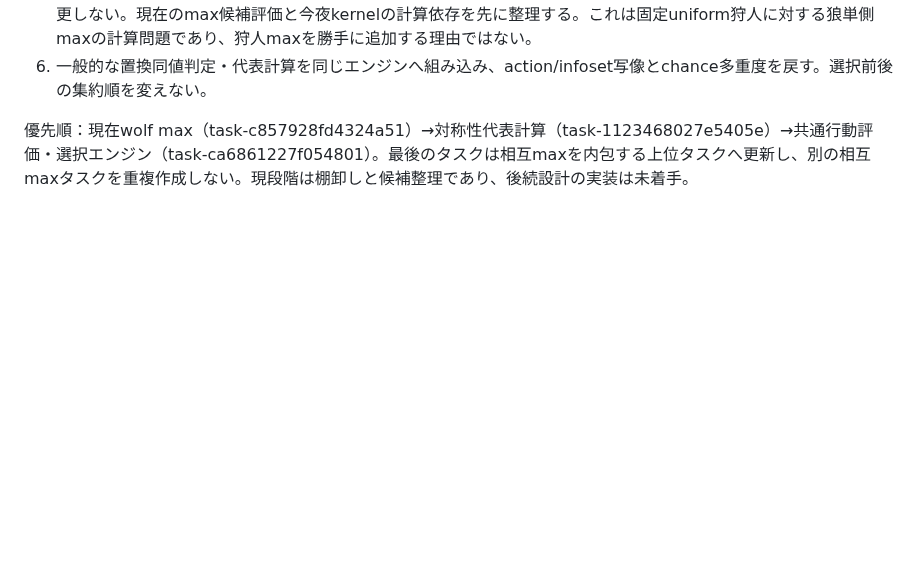
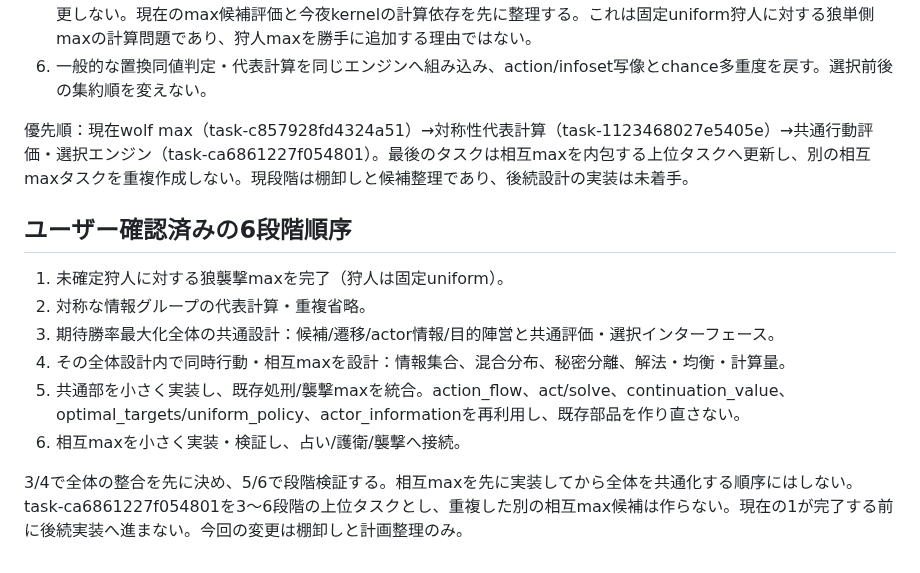
Before and after one commit to atachan14/ww_gg, a Markdown page: docs/common-action-evaluation-selection-inventory.md, the part around the change. Rendered like a GitHub page; blank space fills up the shorter version.

Commit message:
docs: sequence common choice design and implementation

```diff
--- a/docs/common-action-evaluation-selection-inventory.md
+++ b/docs/common-action-evaluation-selection-inventory.md
@@ -35,3 +35,13 @@ HEAD7d67696からの読み取り調査。実行コードは変更していない
 6. 一般的な置換同値判定・代表計算を同じエンジンへ組み込み、action/infoset写像とchance多重度を戻す。選択前後の集約順を変えない。
 
 優先順：現在wolf max（task-c857928fd4324a51）→対称性代表計算（task-1123468027e5405e）→共通行動評価・選択エンジン（task-ca6861227f054801）。最後のタスクは相互maxを内包する上位タスクへ更新し、別の相互maxタスクを重複作成しない。現段階は棚卸しと候補整理であり、後続設計の実装は未着手。
+## ユーザー確認済みの6段階順序
+
+1. 未確定狩人に対する狼襲撃maxを完了（狩人は固定uniform）。
+2. 対称な情報グループの代表計算・重複省略。
+3. 期待勝率最大化全体の共通設計：候補/遷移/actor情報/目的陣営と共通評価・選択インターフェース。
+4. その全体設計内で同時行動・相互maxを設計：情報集合、混合分布、秘密分離、解法・均衡・計算量。
+5. 共通部を小さく実装し、既存処刑/襲撃maxを統合。action_flow、act/solve、continuation_value、optimal_targets/uniform_policy、actor_informationを再利用し、既存部品を作り直さない。
+6. 相互maxを小さく実装・検証し、占い/護衛/襲撃へ接続。
+
+3/4で全体の整合を先に決め、5/6で段階検証する。相互maxを先に実装してから全体を共通化する順序にはしない。task-ca6861227f054801を3～6段階の上位タスクとし、重複した別の相互max候補は作らない。現在の1が完了する前に後続実装へ進まない。今回の変更は棚卸しと計画整理のみ。
```
